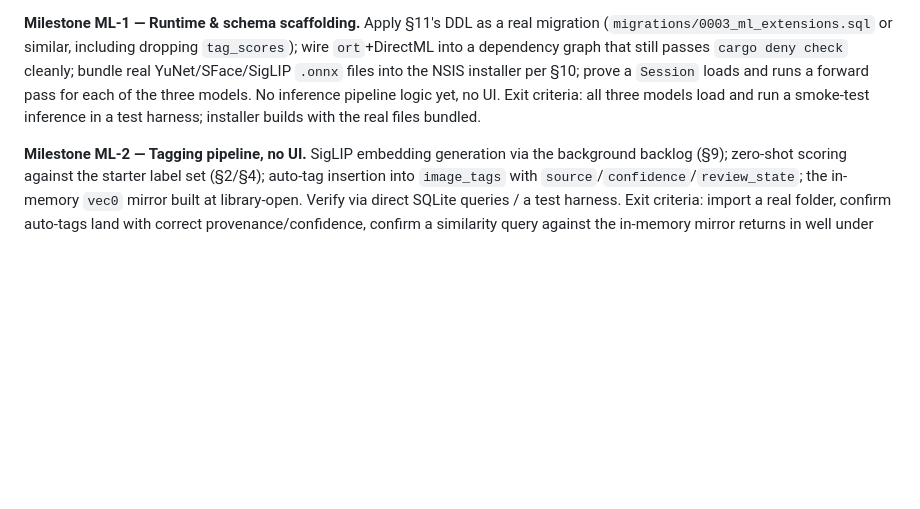
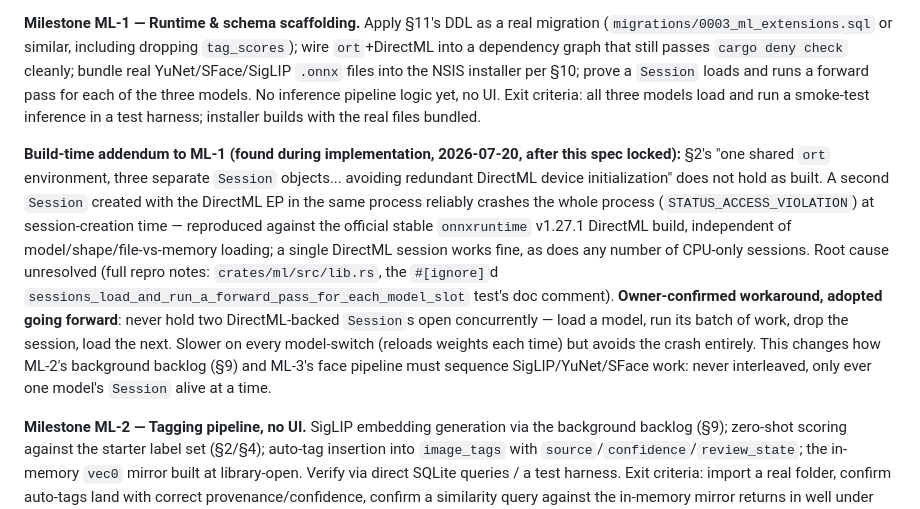
Before and after one commit to risadams/lens-locker, a Markdown page: workplan/ML-SPEC.md, the part around the change. GitHub-like rendering; blank space fills up the shorter version.

Commit message:
docs(ml): record the DirectML multi-session crash as a build-time addendum to ML-1
The locked spec's §2 assumed three concurrent DirectML Sessions would
work; that's now known-false against the real hardware/runtime (see
crates/ml/src/lib.rs's ignored smoke test for the full repro). Records
the owner-confirmed workaround — never hold two DirectML Sessions open
at once — directly in ML-SPEC.md since it changes how ML-2/ML-3 must
sequence model work, rather than letting it live only in code comments
or conversation.

Co-Authored-By: Claude Sonnet 5 <noreply@anthropic.com>

```diff
--- a/workplan/ML-SPEC.md
+++ b/workplan/ML-SPEC.md
@@ -412,6 +412,25 @@ runs a forward pass for each of the three models. No inference pipeline
 logic yet, no UI. Exit criteria: all three models load and run a smoke-test
 inference in a test harness; installer builds with the real files bundled.
 
+**Build-time addendum to ML-1 (found during implementation, 2026-07-20,
+after this spec locked):** §2's "one shared `ort` environment, three
+separate `Session` objects... avoiding redundant DirectML device
+initialization" does not hold as built. A second `Session` created with
+the DirectML EP in the same process reliably crashes the whole process
+(`STATUS_ACCESS_VIOLATION`) at session-creation time — reproduced against
+the official stable `onnxruntime` v1.27.1 DirectML build, independent of
+model/shape/file-vs-memory loading; a single DirectML session works fine,
+as does any number of CPU-only sessions. Root cause unresolved (full repro
+notes: `crates/ml/src/lib.rs`, the `#[ignore]`d
+`sessions_load_and_run_a_forward_pass_for_each_model_slot` test's doc
+comment). **Owner-confirmed workaround, adopted going forward**: never
+hold two DirectML-backed `Session`s open concurrently — load a model, run
+its batch of work, drop the session, load the next. Slower on every
+model-switch (reloads weights each time) but avoids the crash entirely.
+This changes how ML-2's background backlog (§9) and ML-3's face pipeline
+must sequence SigLIP/YuNet/SFace work: never interleaved, only ever one
+model's `Session` alive at a time.
+
 **Milestone ML-2 — Tagging pipeline, no UI.** SigLIP embedding generation
 via the background backlog (§9); zero-shot scoring against the starter
 label set (§2/§4); auto-tag insertion into `image_tags` with
```
